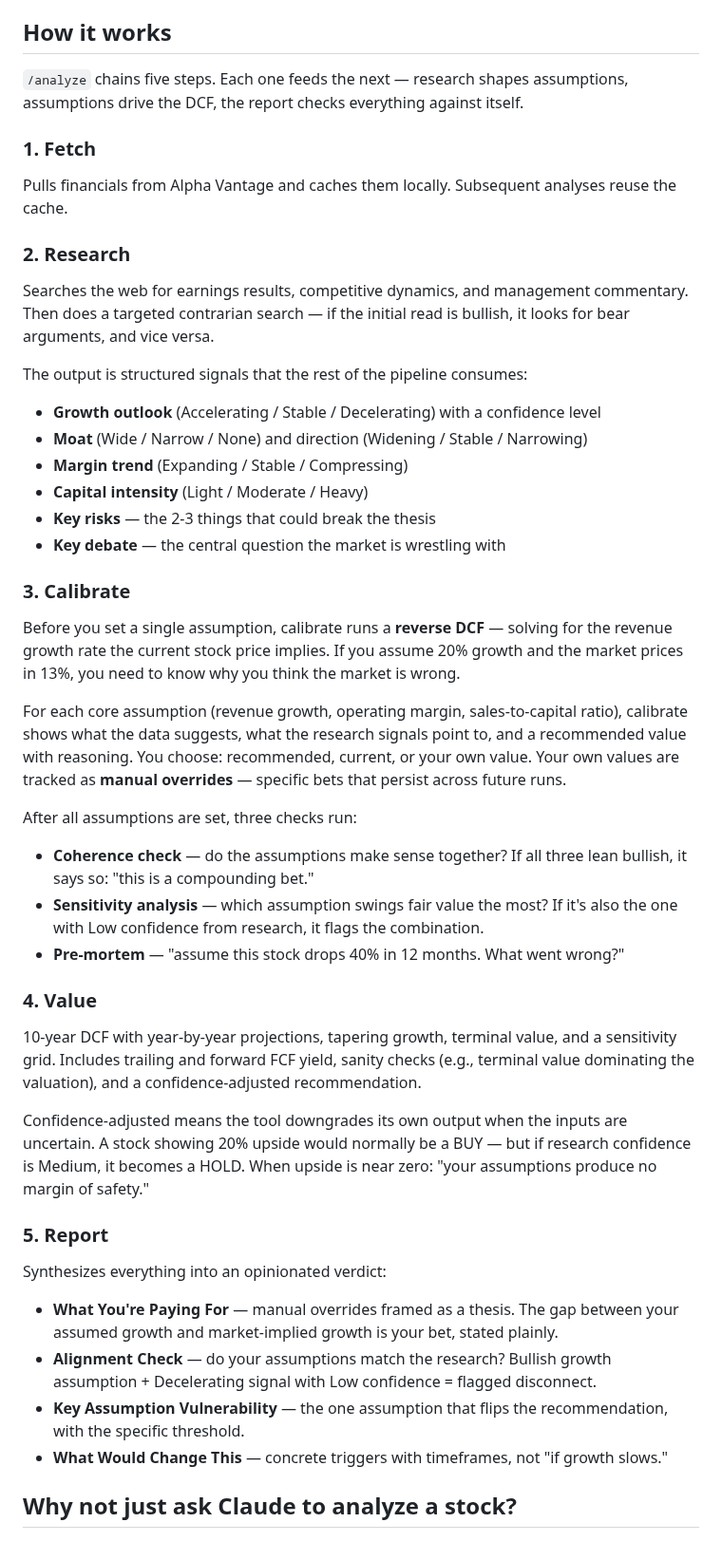
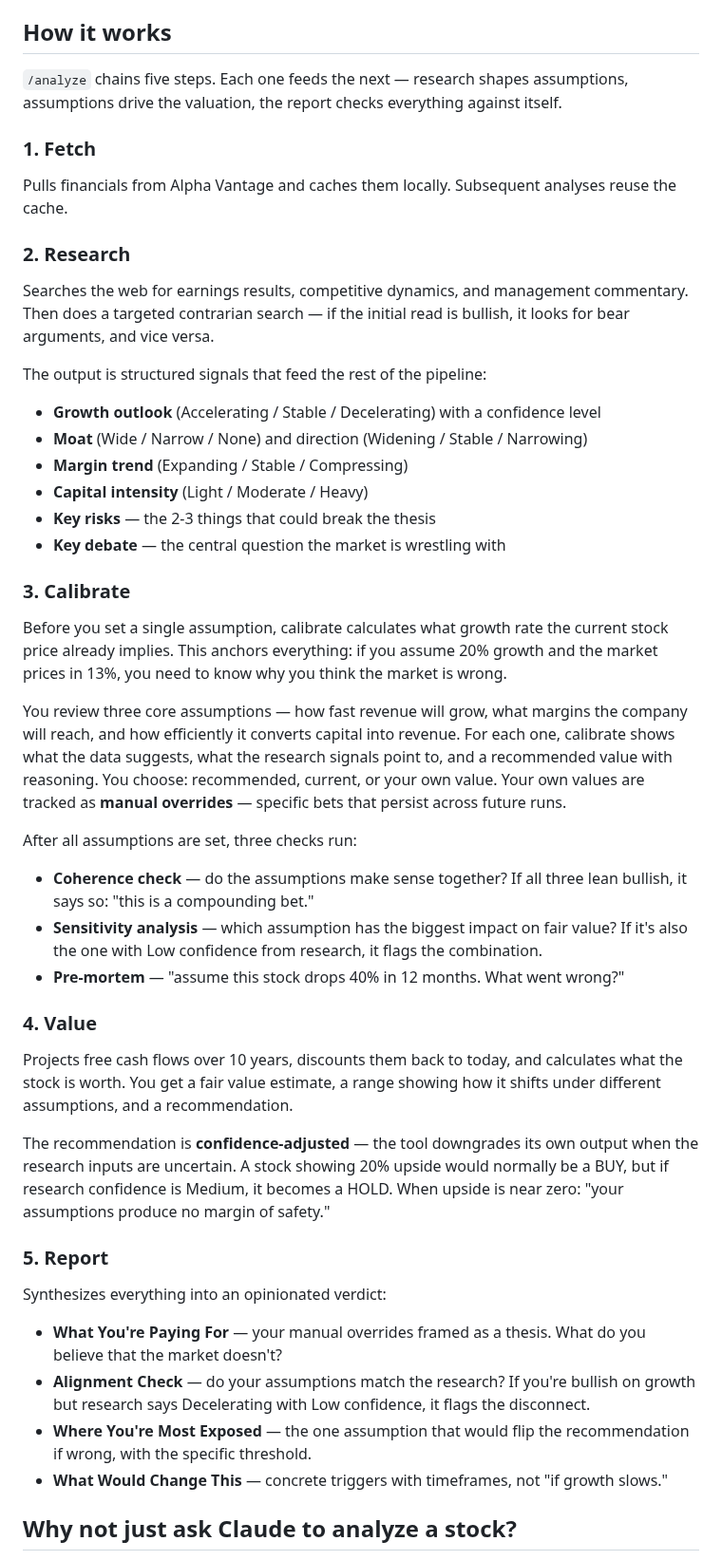
Before and after one commit to cimomo/intrinsic, a Markdown page: README.md, the part around one of its changes. Shown at 95% size. Rendered like a GitHub page.

Commit message:
Polish README language for clarity
Plain-language descriptions of DCF concepts, stronger report section
headings, more visceral self-challenge framing.

Co-Authored-By: Claude Opus 4.6 (1M context) <noreply@anthropic.com>

```diff
--- a/README.md
+++ b/README.md
@@ -25,7 +25,7 @@ Takes a few minutes. Produces a research document, a DCF valuation, and an inves
 
 ## How it works
 
-`/analyze` chains five steps. Each one feeds the next — research shapes assumptions, assumptions drive the DCF, the report checks everything against itself.
+`/analyze` chains five steps. Each one feeds the next — research shapes assumptions, assumptions drive the valuation, the report checks everything against itself.
 
 ### 1. Fetch
 
@@ -35,7 +35,7 @@ Pulls financials from Alpha Vantage and caches them locally. Subsequent analyses
 
 Searches the web for earnings results, competitive dynamics, and management commentary. Then does a targeted contrarian search — if the initial read is bullish, it looks for bear arguments, and vice versa.
 
-The output is structured signals that the rest of the pipeline consumes:
+The output is structured signals that feed the rest of the pipeline:
 
 - **Growth outlook** (Accelerating / Stable / Decelerating) with a confidence level
 - **Moat** (Wide / Narrow / None) and direction (Widening / Stable / Narrowing)
@@ -46,29 +46,29 @@ The output is structured signals that the rest of the pipeline consumes:
 
 ### 3. Calibrate
 
-Before you set a single assumption, calibrate runs a **reverse DCF** — solving for the revenue growth rate the current stock price implies. If you assume 20% growth and the market prices in 13%, you need to know why you think the market is wrong.
+Before you set a single assumption, calibrate calculates what growth rate the current stock price already implies. This anchors everything: if you assume 20% growth and the market prices in 13%, you need to know why you think the market is wrong.
 
-For each core assumption (revenue growth, operating margin, sales-to-capital ratio), calibrate shows what the data suggests, what the research signals point to, and a recommended value with reasoning. You choose: recommended, current, or your own value. Your own values are tracked as **manual overrides** — specific bets that persist across future runs.
+You review three core assumptions — how fast revenue will grow, what margins the company will reach, and how efficiently it converts capital into revenue. For each one, calibrate shows what the data suggests, what the research signals point to, and a recommended value with reasoning. You choose: recommended, current, or your own value. Your own values are tracked as **manual overrides** — specific bets that persist across future runs.
 
 After all assumptions are set, three checks run:
 
 - **Coherence check** — do the assumptions make sense together? If all three lean bullish, it says so: "this is a compounding bet."
-- **Sensitivity analysis** — which assumption swings fair value the most? If it's also the one with Low confidence from research, it flags the combination.
+- **Sensitivity analysis** — which assumption has the biggest impact on fair value? If it's also the one with Low confidence from research, it flags the combination.
 - **Pre-mortem** — "assume this stock drops 40% in 12 months. What went wrong?"
 
 ### 4. Value
 
-10-year DCF with year-by-year projections, tapering growth, terminal value, and a sensitivity grid. Includes trailing and forward FCF yield, sanity checks (e.g., terminal value dominating the valuation), and a confidence-adjusted recommendation.
+Projects free cash flows over 10 years, discounts them back to today, and calculates what the stock is worth. You get a fair value estimate, a range showing how it shifts under different assumptions, and a recommendation.
 
-Confidence-adjusted means the tool downgrades its own output when the inputs are uncertain. A stock showing 20% upside would normally be a BUY — but if research confidence is Medium, it becomes a HOLD. When upside is near zero: "your assumptions produce no margin of safety."
+The recommendation is **confidence-adjusted** — the tool downgrades its own output when the research inputs are uncertain. A stock showing 20% upside would normally be a BUY, but if research confidence is Medium, it becomes a HOLD. When upside is near zero: "your assumptions produce no margin of safety."
 
 ### 5. Report
 
 Synthesizes everything into an opinionated verdict:
 
-- **What You're Paying For** — manual overrides framed as a thesis. The gap between your assumed growth and market-implied growth is your bet, stated plainly.
-- **Alignment Check** — do your assumptions match the research? Bullish growth assumption + Decelerating signal with Low confidence = flagged disconnect.
-- **Key Assumption Vulnerability** — the one assumption that flips the recommendation, with the specific threshold.
+- **What You're Paying For** — your manual overrides framed as a thesis. What do you believe that the market doesn't?
+- **Alignment Check** — do your assumptions match the research? If you're bullish on growth but research says Decelerating with Low confidence, it flags the disconnect.
+- **Where You're Most Exposed** — the one assumption that would flip the recommendation if wrong, with the specific threshold.
 - **What Would Change This** — concrete triggers with timeframes, not "if growth slows."
 
 ## Why not just ask Claude to analyze a stock?
```
Also changed, not shown: other parts of README.md (+1 -1 lines).
